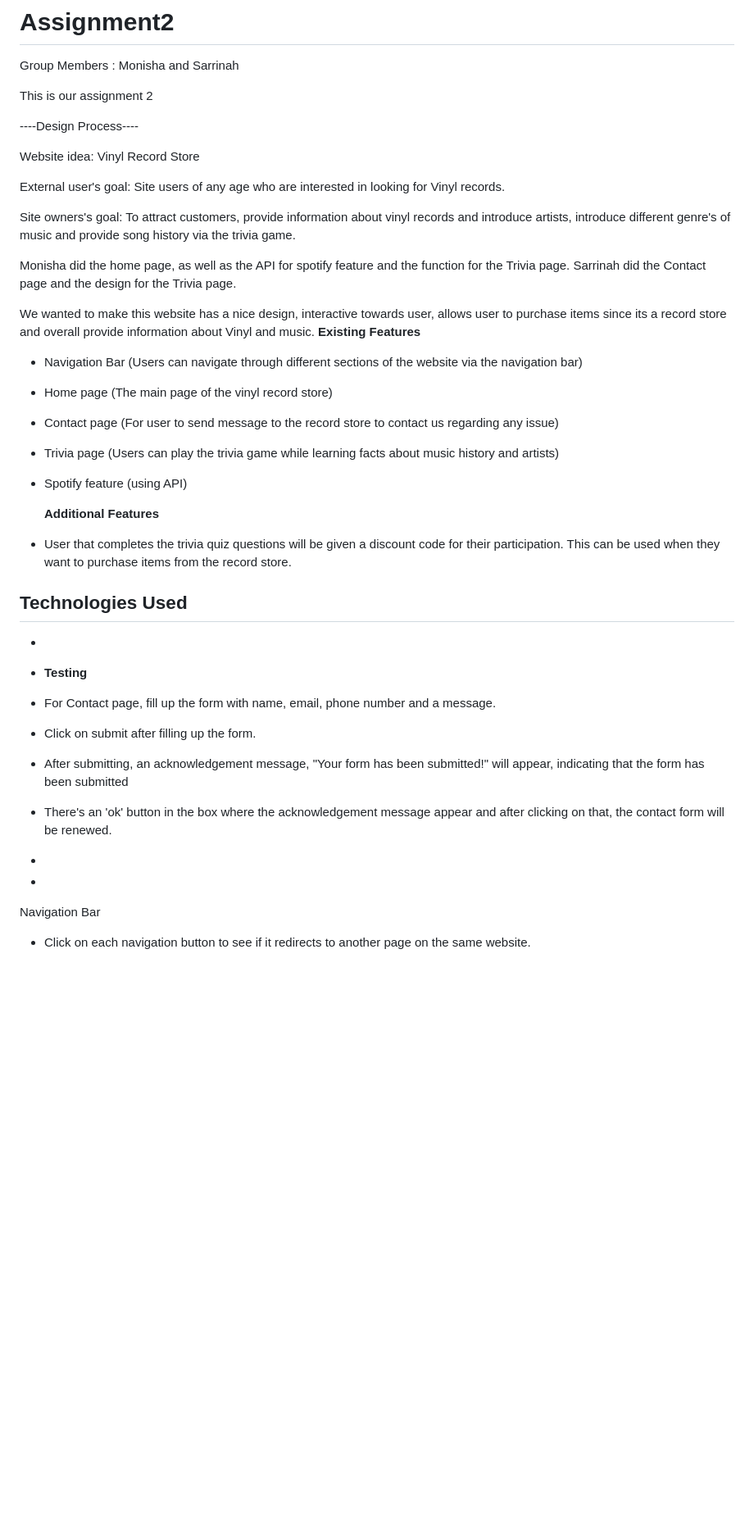
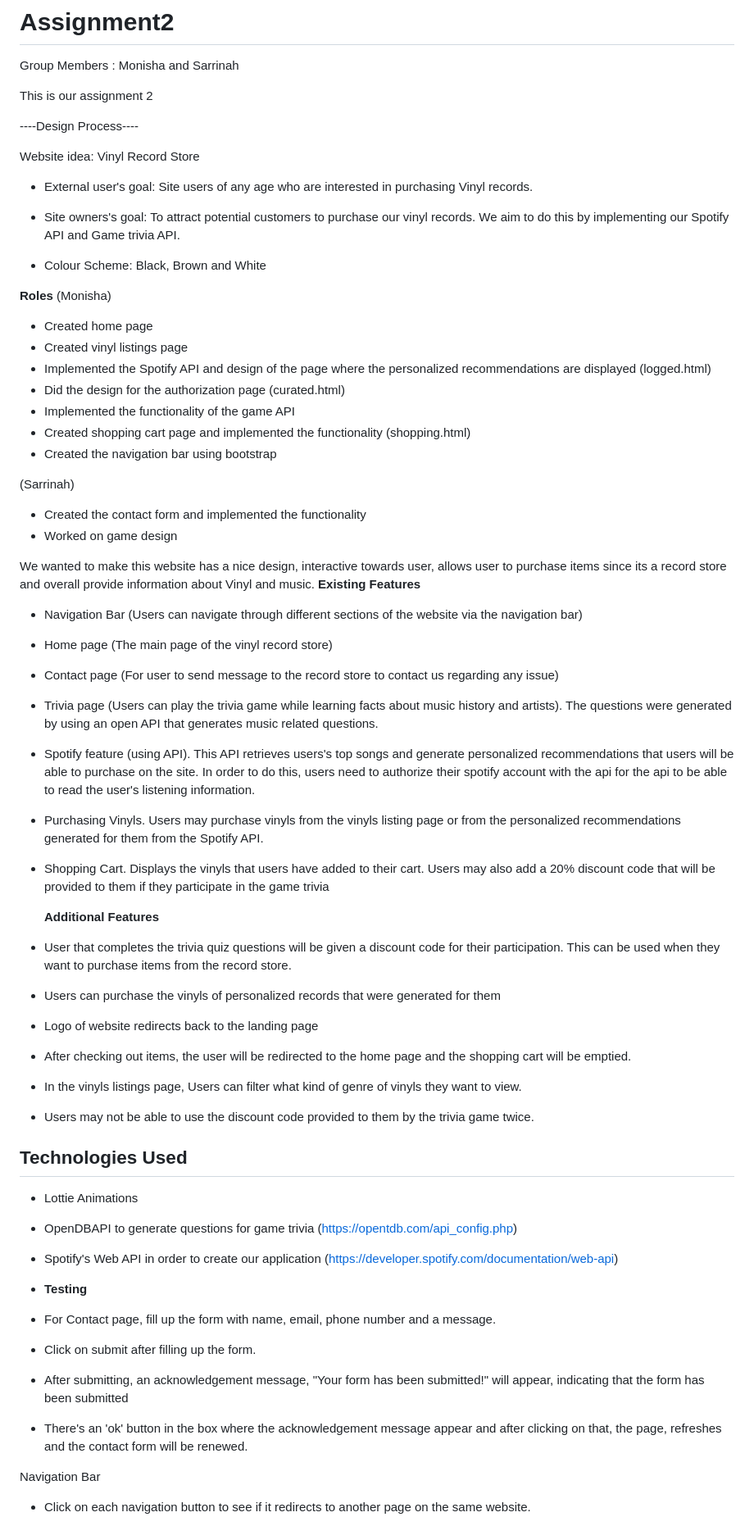
Before and after one commit to MonishaCelestina/Assignment2, a Markdown page: README.md, the part around the change printed below. Shown: that part at 82% size. Drawn GitHub-style; blank space fills up the shorter version.

```diff
--- a/README.md
+++ b/README.md
@@ -8,12 +8,27 @@ This is our assignment 2
 
 Website idea: Vinyl Record Store
 
-External user's goal: Site users of any age who are interested in looking for Vinyl records.
+- External user's goal: Site users of any age who are interested in purchasing Vinyl records.
 
-Site owners's goal: To attract customers, provide information about vinyl records and introduce artists, introduce different genre's of music and provide song history via the trivia game.
+- Site owners's goal: To attract potential customers to purchase our vinyl records. We aim to do this by implementing our Spotify API and Game trivia API.
 
-Monisha did the home page, as well as the API for spotify feature and the function for the Trivia page.
-Sarrinah did the Contact page and the design for the Trivia page.
+- Colour Scheme: Black, Brown and White
+
+**Roles**
+(Monisha)
+
+- Created home page
+- Created vinyl listings page
+- Implemented the Spotify API and design of the page where the personalized recommendations are displayed (logged.html)
+- Did the design for the authorization page (curated.html)
+- Implemented the functionality of the game API
+- Created shopping cart page and implemented the functionality (shopping.html)
+- Created the navigation bar using bootstrap
+
+(Sarrinah)
+
+- Created the contact form and implemented the functionality
+- Worked on game design
 
 We wanted to make this website has a nice design, interactive towards user, allows user to purchase items since its a record store and overall provide information about Vinyl and music.
 **Existing Features**
@@ -21,24 +36,31 @@ We wanted to make this website has a nice design, interactive towards user, allo
 - Navigation Bar (Users can navigate through different sections of the website via the navigation bar)
 - Home page (The main page of the vinyl record store)
 - Contact page (For user to send message to the record store to contact us regarding any issue)
-- Trivia page (Users can play the trivia game while learning facts about music history and artists)
-- Spotify feature (using API)
+- Trivia page (Users can play the trivia game while learning facts about music history and artists). The questions were generated by using an open API that generates music related questions.
+- Spotify feature (using API). This API retrieves users's top songs and generate personalized recommendations that users will be able to purchase on the site. In order to do this, users need to authorize their spotify account with the api for the api to be able to read the user's listening information.
+- Purchasing Vinyls. Users may purchase vinyls from the vinyls listing page or from the personalized recommendations generated for them from the Spotify API.
+- Shopping Cart. Displays the vinyls that users have added to their cart. Users may also add a 20% discount code that will be provided to them if they participate in the game trivia
 
   **Additional Features**
 
 - User that completes the trivia quiz questions will be given a discount code for their participation. This can be used when they want to purchase items from the record store.
+- Users can purchase the vinyls of personalized records that were generated for them
+- Logo of website redirects back to the landing page
+- After checking out items, the user will be redirected to the home page and the shopping cart will be emptied.
+- In the vinyls listings page, Users can filter what kind of genre of vinyls they want to view.
+- Users may not be able to use the discount code provided to them by the trivia game twice.
 
 ## **Technologies Used**
 
--
+- Lottie Animations
+- OpenDBAPI to generate questions for game trivia (https://opentdb.com/api_config.php)
+- Spotify's Web API in order to create our application (https://developer.spotify.com/documentation/web-api)
 - **Testing**
 
 - For Contact page, fill up the form with name, email, phone number and a message.
 - Click on submit after filling up the form.
 - After submitting, an acknowledgement message, "Your form has been submitted!" will appear, indicating that the form has been submitted
-- There's an 'ok' button in the box where the acknowledgement message appear and after clicking on that, the contact form will be renewed.
--
--
+- There's an 'ok' button in the box where the acknowledgement message appear and after clicking on that, the page, refreshes and the contact form will be renewed.
 
 Navigation Bar
 
```
Also changed, not shown: other parts of README.md (+13 -6 lines).
